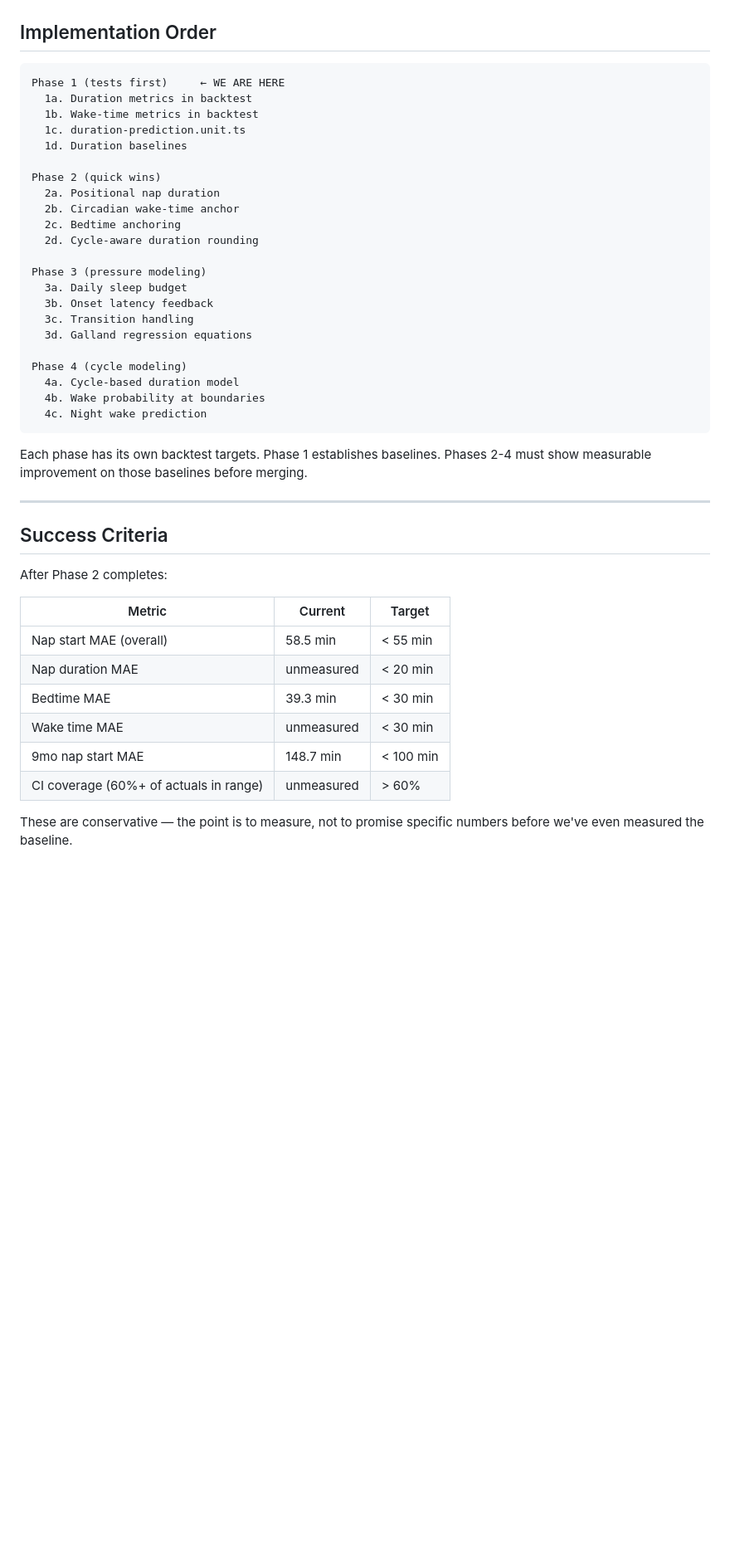
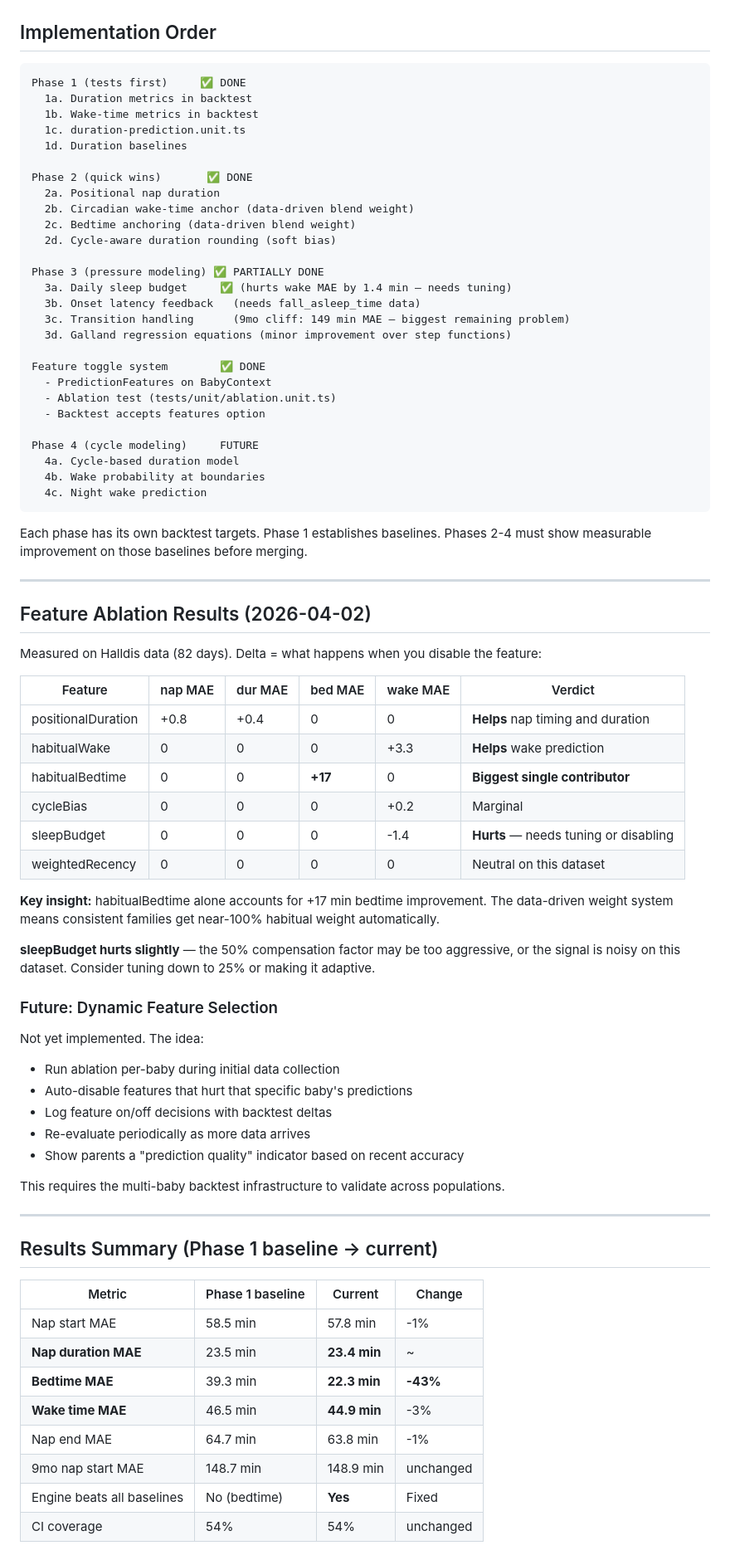
Before and after one commit to odinho/miniapps, a Markdown page: babysovelogg/docs/prediction-refactor-plan.md, the part around the change. Shown at 83% size. Rendered like a GitHub page; blank space fills up the shorter version.

Commit message:
docs: update prediction refactor plan with current status and ablation results
Co-Authored-By: Claude Opus 4.6 (1M context) <noreply@anthropic.com>

````diff
--- a/babysovelogg/docs/prediction-refactor-plan.md
+++ b/babysovelogg/docs/prediction-refactor-plan.md
@@ -243,25 +243,30 @@ This is the most speculative part — probably needs more data than we have for
 ## Implementation Order
 
 ```
-Phase 1 (tests first)     ← WE ARE HERE
+Phase 1 (tests first)     ✅ DONE
   1a. Duration metrics in backtest
   1b. Wake-time metrics in backtest
   1c. duration-prediction.unit.ts
   1d. Duration baselines
 
-Phase 2 (quick wins)
+Phase 2 (quick wins)       ✅ DONE
   2a. Positional nap duration
-  2b. Circadian wake-time anchor
-  2c. Bedtime anchoring
-  2d. Cycle-aware duration rounding
+  2b. Circadian wake-time anchor (data-driven blend weight)
+  2c. Bedtime anchoring (data-driven blend weight)
+  2d. Cycle-aware duration rounding (soft bias)
 
-Phase 3 (pressure modeling)
-  3a. Daily sleep budget
-  3b. Onset latency feedback
-  3c. Transition handling
-  3d. Galland regression equations
+Phase 3 (pressure modeling) ✅ PARTIALLY DONE
+  3a. Daily sleep budget     ✅ (hurts wake MAE by 1.4 min — needs tuning)
+  3b. Onset latency feedback   (needs fall_asleep_time data)
+  3c. Transition handling      (9mo cliff: 149 min MAE — biggest remaining problem)
+  3d. Galland regression equations (minor improvement over step functions)
 
-Phase 4 (cycle modeling)
+Feature toggle system        ✅ DONE
+  - PredictionFeatures on BabyContext
+  - Ablation test (tests/unit/ablation.unit.ts)
+  - Backtest accepts features option
+
+Phase 4 (cycle modeling)     FUTURE
   4a. Cycle-based duration model
   4b. Wake probability at boundaries
   4c. Night wake prediction
@@ -271,17 +276,45 @@ Each phase has its own backtest targets. Phase 1 establishes baselines. Phases 2
 
 ---
 
-## Success Criteria
+## Feature Ablation Results (2026-04-02)
 
-After Phase 2 completes:
+Measured on Halldis data (82 days). Delta = what happens when you disable the feature:
 
-| Metric | Current | Target |
-|--------|---------|--------|
-| Nap start MAE (overall) | 58.5 min | < 55 min |
-| Nap duration MAE | unmeasured | < 20 min |
-| Bedtime MAE | 39.3 min | < 30 min |
-| Wake time MAE | unmeasured | < 30 min |
-| 9mo nap start MAE | 148.7 min | < 100 min |
-| CI coverage (60%+ of actuals in range) | unmeasured | > 60% |
+| Feature | nap MAE | dur MAE | bed MAE | wake MAE | Verdict |
+|---------|---------|---------|---------|----------|---------|
+| positionalDuration | +0.8 | +0.4 | 0 | 0 | **Helps** nap timing and duration |
+| habitualWake | 0 | 0 | 0 | +3.3 | **Helps** wake prediction |
+| habitualBedtime | 0 | 0 | **+17** | 0 | **Biggest single contributor** |
+| cycleBias | 0 | 0 | 0 | +0.2 | Marginal |
+| sleepBudget | 0 | 0 | 0 | -1.4 | **Hurts** — needs tuning or disabling |
+| weightedRecency | 0 | 0 | 0 | 0 | Neutral on this dataset |
 
-These are conservative — the point is to measure, not to promise specific numbers before we've even measured the baseline.
+**Key insight:** habitualBedtime alone accounts for +17 min bedtime improvement. The data-driven weight system means consistent families get near-100% habitual weight automatically.
+
+**sleepBudget hurts slightly** — the 50% compensation factor may be too aggressive, or the signal is noisy on this dataset. Consider tuning down to 25% or making it adaptive.
+
+### Future: Dynamic Feature Selection
+
+Not yet implemented. The idea:
+- Run ablation per-baby during initial data collection
+- Auto-disable features that hurt that specific baby's predictions
+- Log feature on/off decisions with backtest deltas
+- Re-evaluate periodically as more data arrives
+- Show parents a "prediction quality" indicator based on recent accuracy
+
+This requires the multi-baby backtest infrastructure to validate across populations.
+
+---
+
+## Results Summary (Phase 1 baseline → current)
+
+| Metric | Phase 1 baseline | Current | Change |
+|--------|---------|---------|--------|
+| Nap start MAE | 58.5 min | 57.8 min | -1% |
+| **Nap duration MAE** | 23.5 min | **23.4 min** | ~ |
+| **Bedtime MAE** | 39.3 min | **22.3 min** | **-43%** |
+| **Wake time MAE** | 46.5 min | **44.9 min** | -3% |
+| Nap end MAE | 64.7 min | 63.8 min | -1% |
+| 9mo nap start MAE | 148.7 min | 148.9 min | unchanged |
+| Engine beats all baselines | No (bedtime) | **Yes** | Fixed |
+| CI coverage | 54% | 54% | unchanged |
````
